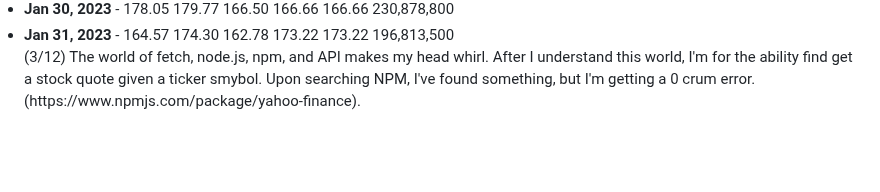
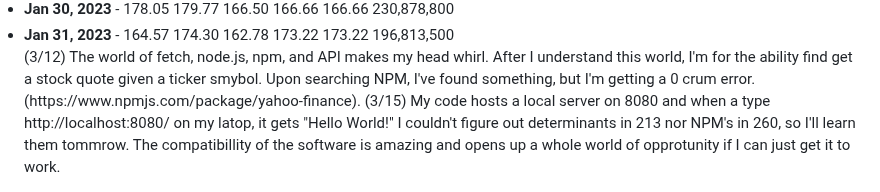
Before and after one commit to CountFinessian/Startup, a Markdown page: README.md, the part around the change. GitHub-like rendering; blank space fills up the shorter version.

```diff
--- a/README.md
+++ b/README.md
@@ -54,3 +54,4 @@ I have updated my website to https instead of http so now it is secured. The pro
     <li><strong>Jan 30, 2023</strong> - 178.05	179.77	166.50	166.66	166.66	230,878,800</li>
     <li><strong>Jan 31, 2023</strong> - 164.57	174.30	162.78	173.22	173.22	196,813,500</li>
 (3/12) The world of fetch, node.js, npm, and API makes my head whirl. After I understand this world, I'm for the ability find get a stock quote given a ticker smybol. Upon searching NPM, I've found something, but I'm getting a 0 crum error. (https://www.npmjs.com/package/yahoo-finance).
+(3/15) My code hosts a local server on 8080 and when a type http://localhost:8080/ on my latop, it gets "Hello World!" I couldn't figure out determinants in 213 nor NPM's in 260, so I'll learn them tommrow. The compatibillity of the software is amazing and opens up a whole world of opprotunity if I can just get it to work.
```
